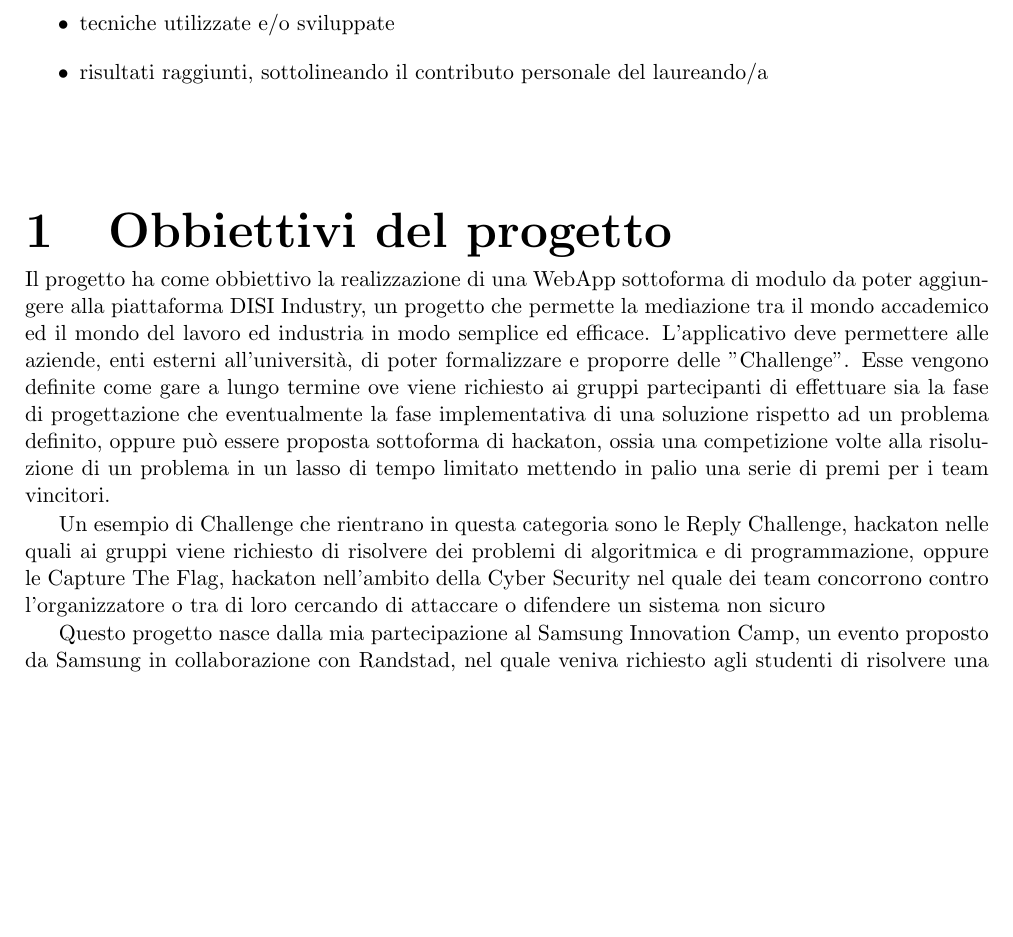
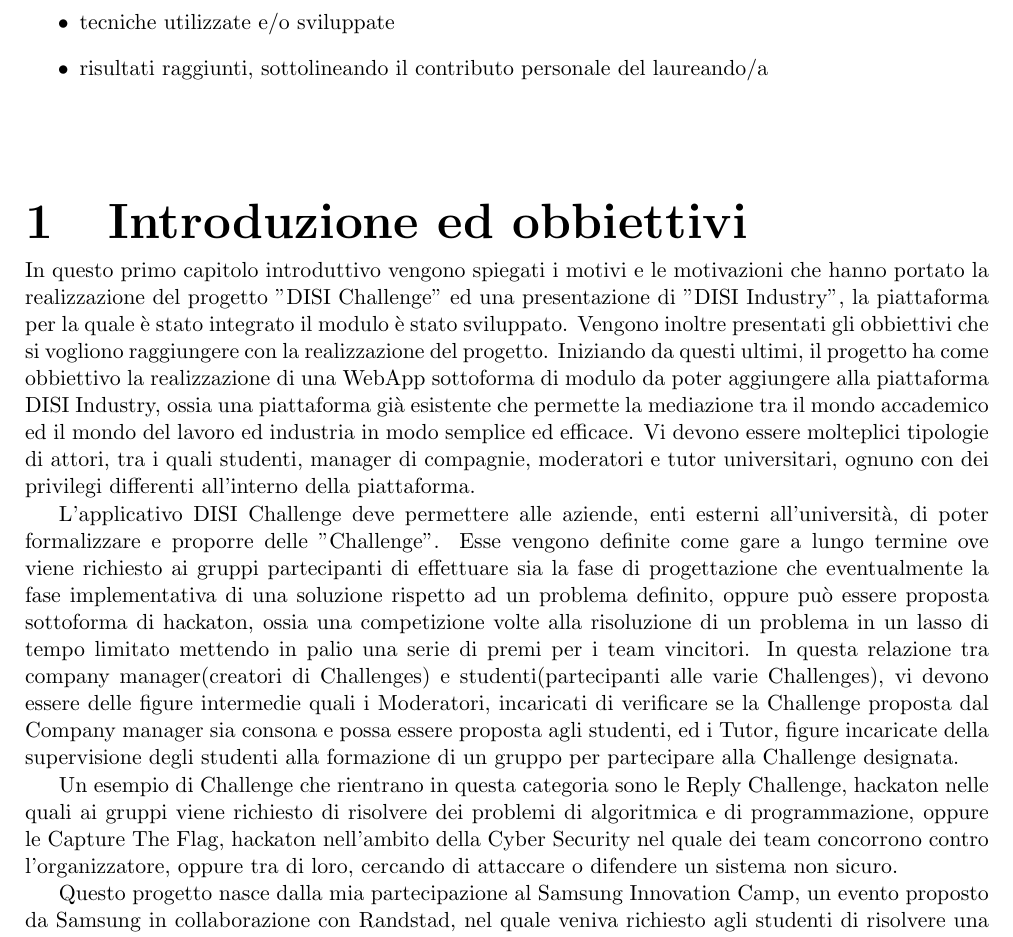
Before and after one commit to StefanoDalMas/Bachelor_Thesis, a LaTeX thesis (stefano_dal_mas_informatica_2022_2023.tex, which reads capitolo1.tex): part of page 4 of 22, cut so that both start at the same text, the shorter picture padded with empty space. Compiled offline with pdfLaTeX.

Commit message:
Tweaks in chap1, typos

```diff
--- a/capitolo1.tex
+++ b/capitolo1.tex
@@ -1,8 +1,12 @@
-\chapter{Obbiettivi del progetto}
+\chapter{Introduzione ed obbiettivi }
 \label{cha:intro}
-Il progetto ha come obbiettivo la realizzazione di una WebApp sottoforma di modulo da poter aggiungere alla piattaforma DISI Industry, un progetto che permette la mediazione tra il mondo accademico ed il mondo del lavoro ed industria in modo semplice ed efficace. L'applicativo deve permettere alle aziende, enti esterni all'università, di poter formalizzare e proporre delle "Challenge". Esse vengono definite come gare a lungo termine ove viene richiesto ai gruppi partecipanti di effettuare sia la fase di progettazione che eventualmente la fase implementativa di una soluzione rispetto ad un problema definito, oppure può essere proposta sottoforma di hackaton, ossia una competizione volte alla risoluzione di un problema in un lasso di tempo limitato mettendo in palio una serie di premi per i team vincitori.
+In questo primo capitolo introduttivo vengono spiegati i motivi e le motivazioni che hanno portato la realizzazione del progetto "DISI Challenge" ed una presentazione di "DISI Industry", la piattaforma per la quale è stato integrato il modulo è stato sviluppato. Vengono inoltre presentati gli obbiettivi che si vogliono raggiungere con la realizzazione del progetto.
+Iniziando da questi ultimi, il progetto ha come obbiettivo la realizzazione di una WebApp sottoforma di modulo da poter aggiungere alla piattaforma DISI Industry, ossia una piattaforma già esistente che permette la mediazione tra il mondo accademico ed il mondo del lavoro ed industria in modo semplice ed efficace. Vi devono essere molteplici tipologie di attori, tra i quali studenti, manager di compagnie, moderatori e tutor universitari, ognuno con dei privilegi differenti all'interno della piattaforma.
 
-Un esempio di Challenge che rientrano in questa categoria sono le Reply Challenge, hackaton nelle quali ai gruppi viene richiesto di risolvere dei problemi di algoritmica e di programmazione, oppure le Capture The Flag, hackaton nell'ambito della Cyber Security nel quale dei team concorrono contro l'organizzatore o tra di loro cercando di attaccare o difendere un sistema non sicuro
+
+L'applicativo DISI Challenge deve permettere alle aziende, enti esterni all'università, di poter formalizzare e proporre delle "Challenge". Esse vengono definite come gare a lungo termine ove viene richiesto ai gruppi partecipanti di effettuare sia la fase di progettazione che eventualmente la fase implementativa di una soluzione rispetto ad un problema definito, oppure può essere proposta sottoforma di hackaton, ossia una competizione volte alla risoluzione di un problema in un lasso di tempo limitato mettendo in palio una serie di premi per i team vincitori. In questa relazione tra company manager(creatori di Challenges) e studenti(partecipanti alle varie Challenges), vi devono essere delle figure intermedie quali i Moderatori, incaricati di verificare se la Challenge proposta dal Company manager sia consona e possa essere proposta agli studenti, ed i Tutor, figure incaricate della supervisione degli studenti alla formazione di un gruppo per partecipare alla Challenge designata.
+
+Un esempio di Challenge che rientrano in questa categoria sono le Reply Challenge, hackaton nelle quali ai gruppi viene richiesto di risolvere dei problemi di algoritmica e di programmazione, oppure le Capture The Flag, hackaton nell'ambito della Cyber Security nel quale dei team concorrono contro l'organizzatore, oppure tra di loro, cercando di attaccare o difendere un sistema non sicuro.
 
 Questo progetto nasce dalla mia partecipazione al Samsung Innovation Camp, un evento proposto da Samsung in collaborazione con Randstad, nel quale veniva richiesto agli studenti di risolvere una problematica proposta dall'azienda, differenziandola sulla base dell'ateneo scelto, proponendo soluzioni che sfruttassero le nuove tecnologie quali Internet of Things, Intelligenza Artificiale e tutte le nuove tecnologie correlate. La problematica proposta all'ateneo di Trento era inerente alla valorizzazione del patrimonio naturalistico, artistico e culturale mediante l'innovazione digitale, con l'obbiettivo di sostenere il settore della Cultura e del Turismo.
 
```
Also changed, not shown: stefano_dal_mas_informatica_2022_2023.pdf, 2 other files.
